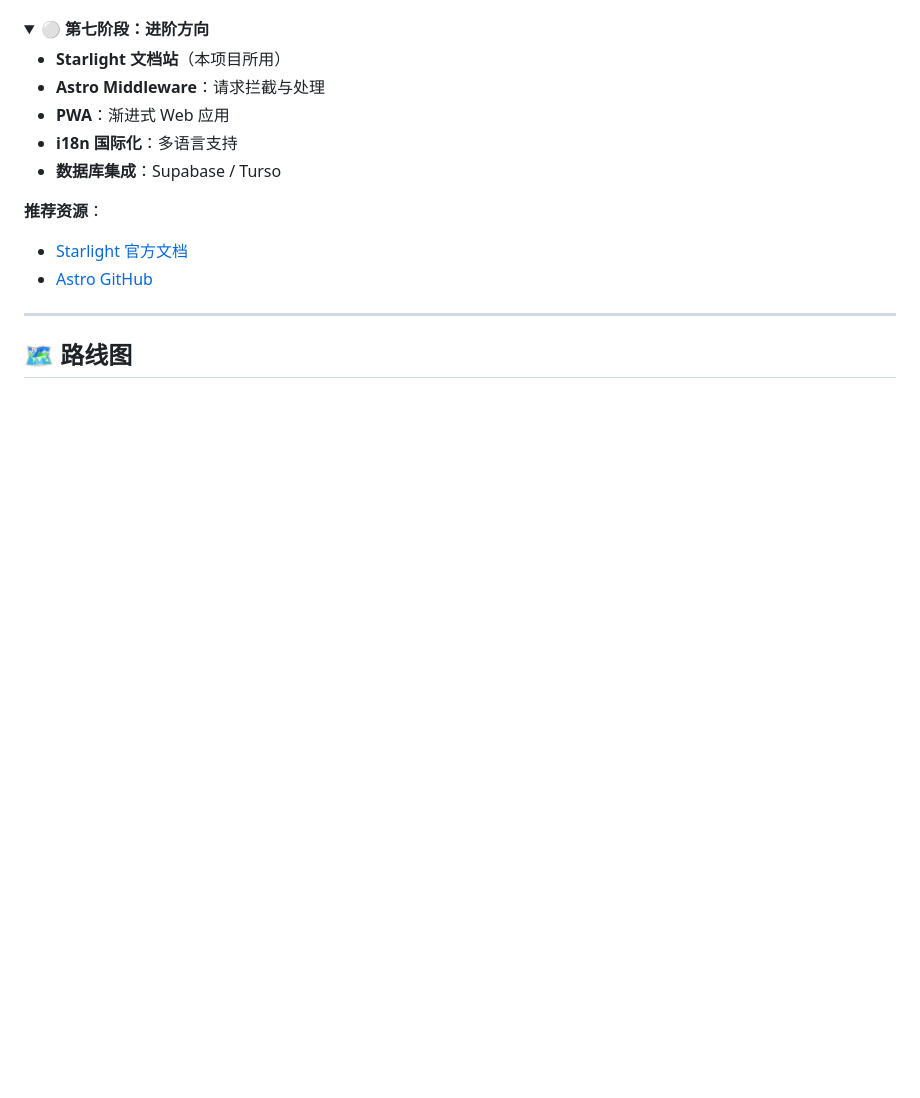
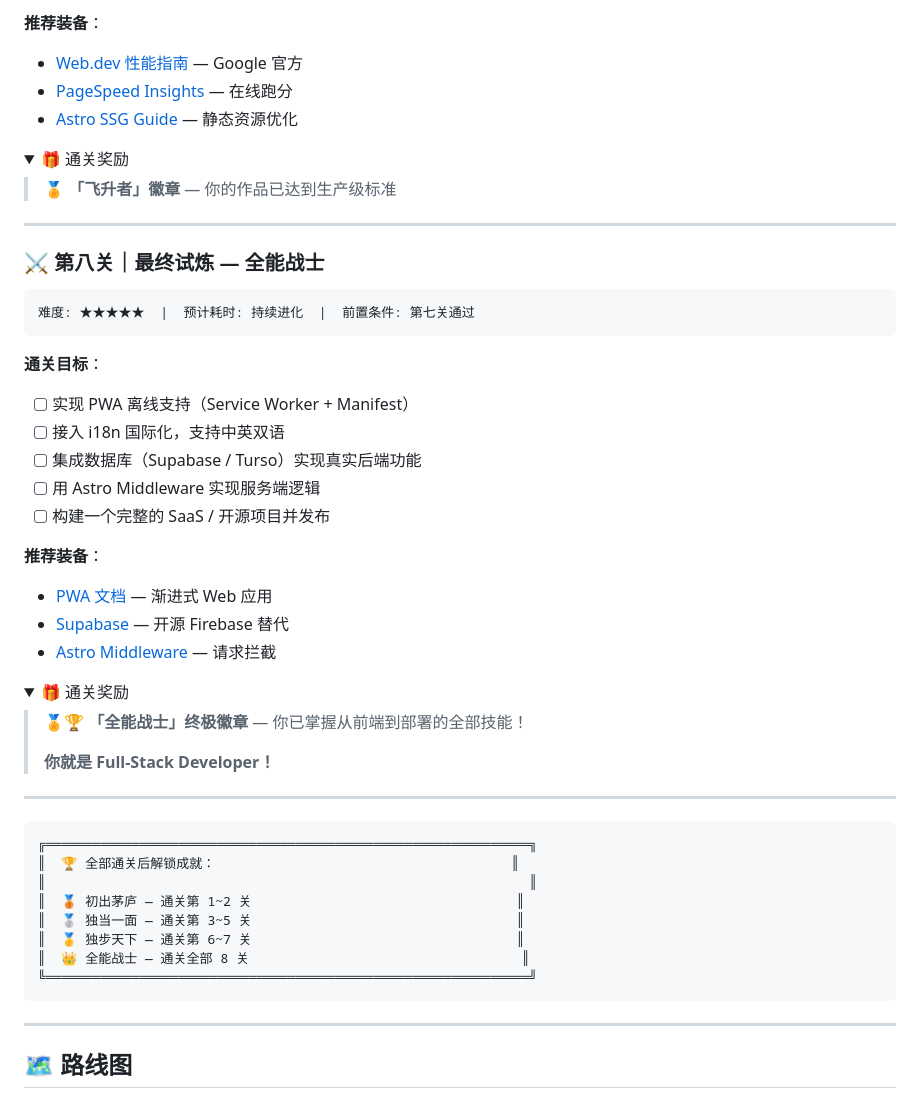
Before and after one commit to yunLin0/yunLin0.github.io, a Markdown page: README.md, the part around one of its changes. GitHub-like rendering; folded sections open; blank space fills up the shorter version.

````diff
--- a/README.md
+++ b/README.md
@@ -346,16 +441,54 @@ git push → GitHub Actions 自动构建 → 部署到 GitHub Pages
+**推荐装备**：
+- [Web.dev 性能指南](https://web.dev/performance) — Google 官方
+- [PageSpeed Insights](https://pagespeed.web.dev/) — 在线跑分
+- [Astro SSG Guide](https://docs.astro.build/guides/static-assets/) — 静态资源优化
+
 <details>
-<summary><b>⚪ 第七阶段：进阶方向</b></summary>
+<summary>🎁 通关奖励</summary>
 
-- **Starlight 文档站**（本项目所用）
-- **Astro Middleware**：请求拦截与处理
-- **PWA**：渐进式 Web 应用
-- **i18n 国际化**：多语言支持
-- **数据库集成**：Supabase / Turso
+> 🏅 **「飞升者」徽章** — 你的作品已达到生产级标准
+</details>
 
-**推荐资源**：
-- [Starlight 官方文档](https://starlight.astro.build/zh-cn/)
-- [Astro GitHub](https://github.com/withastro/astro)
+---
+
+### ⚔️ 第八关｜最终试炼 — 全能战士
+
+```
+难度: ★★★★★  |  预计耗时: 持续进化  |  前置条件: 第七关通过
+```
+
+**通关目标**：
+- [ ] 实现 PWA 离线支持（Service Worker + Manifest）
+- [ ] 接入 i18n 国际化，支持中英双语
+- [ ] 集成数据库（Supabase / Turso）实现真实后端功能
+- [ ] 用 Astro Middleware 实现服务端逻辑
+- [ ] 构建一个完整的 SaaS / 开源项目并发布
+
+**推荐装备**：
+- [PWA 文档](https://web.dev/articles/what-are-pwas) — 渐进式 Web 应用
+- [Supabase](https://supabase.com/) — 开源 Firebase 替代
+- [Astro Middleware](https://docs.astro.build/guides/middleware/) — 请求拦截
+
+<details>
+<summary>🎁 通关奖励</summary>
+
+> 🏅🏆 **「全能战士」终极徽章** — 你已掌握从前端到部署的全部技能！
+>
+> **你就是 Full-Stack Developer！**
 </details>
+
+---
+
+```
+╔══════════════════════════════════════════════════════════════╗
+║  🏆 全部通关后解锁成就：                                      ║
+║                                                              ║
+║  🥉 初出茅庐 — 通关第 1~2 关                                  ║
+║  🥈 独当一面 — 通关第 3~5 关                                  ║
+║  🥇 独步天下 — 通关第 6~7 关                                  ║
+║  👑 全能战士 — 通关全部 8 关                                   ║
+╚══════════════════════════════════════════════════════════════╝
+```
 
 ---
 
````
Also changed, not shown: other parts of README.md (+151 -56 lines).
